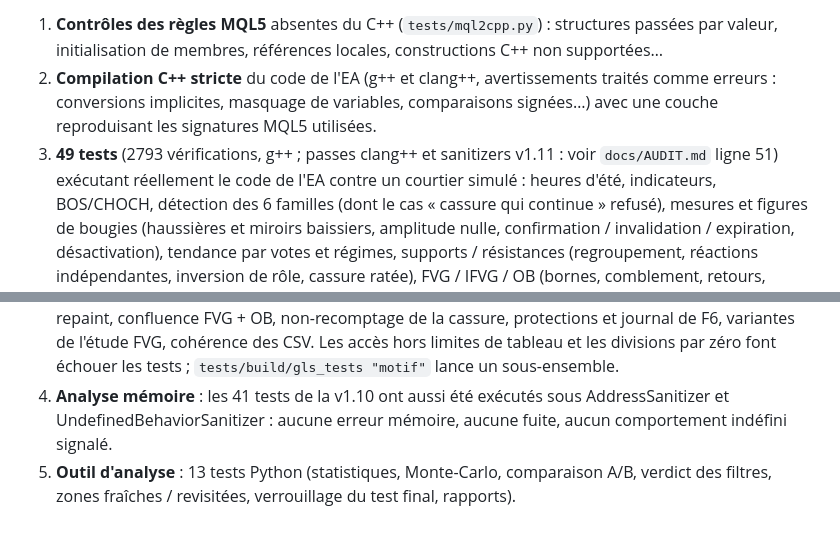
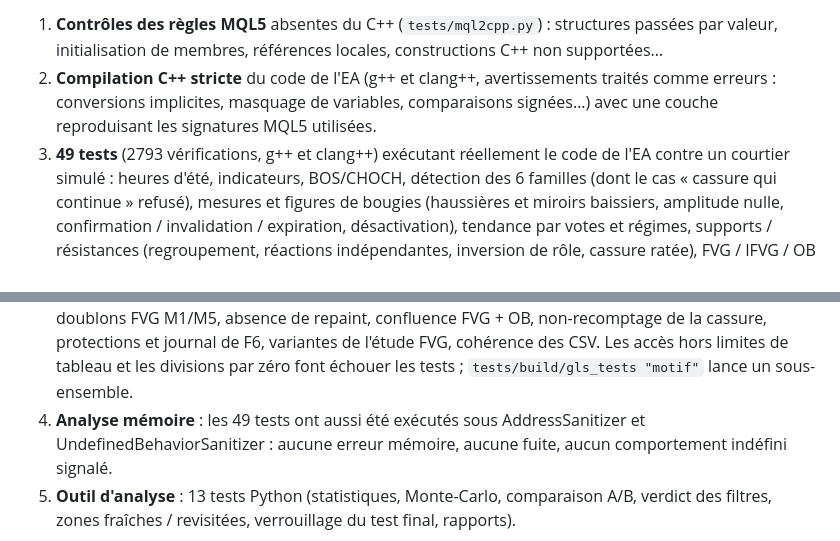
Before and after one commit to digitalbrainnk-boop/Nk, a Markdown page: gold-liquidity-scalper/README.md, 2 parts joined by grey strips. Drawn GitHub-style.

```diff
--- a/gold-liquidity-scalper/README.md
+++ b/gold-liquidity-scalper/README.md
@@ -372,8 +372,7 @@ MetaTrader (`tests/`, lancer `tests/run_checks.sh`) :
 2. **Compilation C++ stricte** du code de l'EA (g++ et clang++, avertissements
    traités comme erreurs : conversions implicites, masquage de variables,
    comparaisons signées…) avec une couche reproduisant les signatures MQL5 utilisées.
-3. **49 tests** (2793 vérifications, g++ ; passes clang++ et sanitizers v1.11 :
-   voir `docs/AUDIT.md` ligne 51) exécutant réellement le code de l'EA contre un
+3. **49 tests** (2793 vérifications, g++ et clang++) exécutant réellement le code de l'EA contre un
    courtier simulé : heures d'été, indicateurs, BOS/CHOCH, détection des 6 familles
    (dont le cas « cassure qui continue » refusé), mesures et figures de bougies
    (haussières et miroirs baissiers, amplitude nulle, confirmation / invalidation /
@@ -393,7 +392,7 @@ MetaTrader (`tests/`, lancer `tests/run_checks.sh`) :
    journal de F6, variantes de l'étude FVG, cohérence des CSV. Les accès hors limites de tableau et les
    divisions par zéro font échouer les tests ; `tests/build/gls_tests "motif"`
    lance un sous-ensemble.
-4. **Analyse mémoire** : les 41 tests de la v1.10 ont aussi été exécutés sous
+4. **Analyse mémoire** : les 49 tests ont aussi été exécutés sous
    AddressSanitizer et UndefinedBehaviorSanitizer : aucune erreur mémoire, aucune
    fuite, aucun comportement indéfini signalé.
 5. **Outil d'analyse** : 13 tests Python (statistiques, Monte-Carlo, comparaison
```
Also changed, not shown: gold-liquidity-scalper/docs/AUDIT.md (+3 -3 lines).
